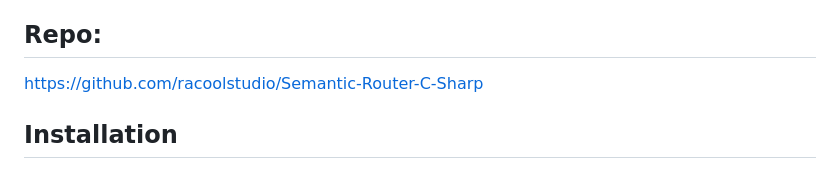
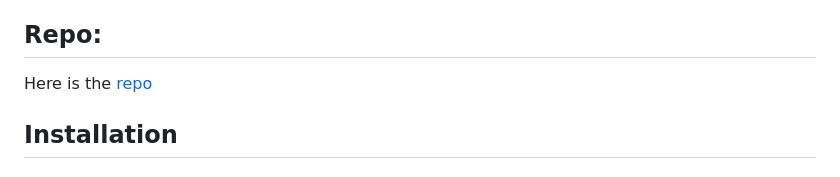
Before and after one commit to racoolstudio/Semantic-Router-C-Sharp, a Markdown page: README.md, the part around the change. Drawn GitHub-style.

```diff
--- a/README.md
+++ b/README.md
@@ -15,7 +15,7 @@ The Semantic Router makes routing decisions based on the **semantic content** of
 - C#-optimized implementation for routing natural language queries.
 - Easily integrates with existing C# systems.
 ## Repo:
-https://github.com/racoolstudio/Semantic-Router-C-Sharp
+Here is the [repo](https://github.com/racoolstudio/Semantic-Router-C-Sharp)
 ## Installation
 
 ### Manual Installation
```
